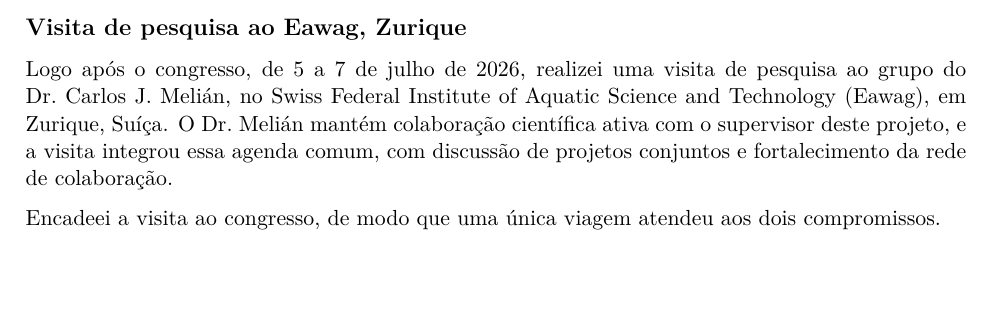
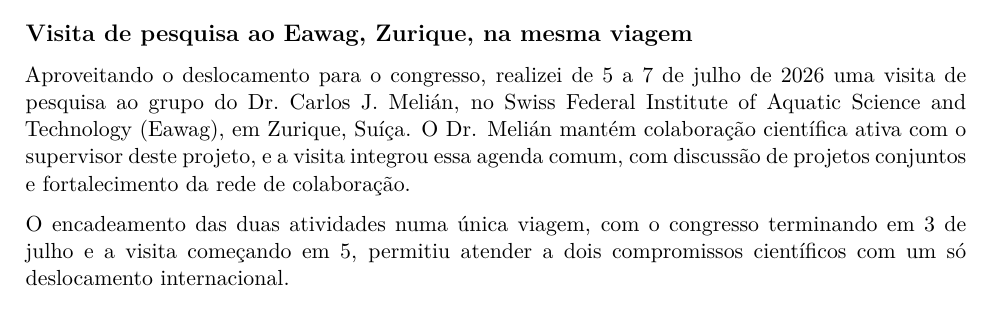
Before and after one commit to solimarygh/REDES_SEXUAIS_Cap1, an R Markdown document (Relatorio_FAPESP_2026.Rmd): part of page 11 of 14 before the commit and part of page 12 of 14 after it, cut so that both start at the same text, the shorter picture padded with empty space. Rendered offline with R 4.5, knitr and Pandoc, then LaTeX, with nearby package versions.

Commit message:
Relatorio: a visita ao Eawag entra no item 4, como parte da mesma viagem
Estava dentro das Realizacoes, onde ficava solta: uma visita de pesquisa nao e
uma realizacao cientifica no mesmo sentido que os resultados das simulacoes.

Passa a ser subsecao do item 4, encadeada ao congresso, que e onde faz sentido
por duas razoes. A norma trata nesse item do uso da Reserva Tecnica, de modo que
o encadeamento e informacao pertinente ali; e as duas atividades foram de fato
uma so viagem, com o congresso terminando em 3 de julho e a visita comecando em
5, o que rendeu dois compromissos cientificos num unico deslocamento
internacional. Isso fica dito explicitamente.

Co-Authored-By: Claude Opus 5 <noreply@anthropic.com>
Claude-Session: https://claude.ai/code/session_015c2nJCdGL2Jyp6HnXfVHFk

```diff
--- a/Relatorio_FAPESP_2026.Rmd
+++ b/Relatorio_FAPESP_2026.Rmd
@@ -1050,19 +1050,6 @@ ferramenta.
 Os resultados completos, com as figuras e todas as combinações de parâmetros,
 estão no *Material suplementar: o estudo epidemiológico*.
 
-## Visita de pesquisa ao Eawag, Zurique
-
-Logo após o congresso, de 5 a 7 de julho de 2026, realizei uma visita de
-pesquisa ao grupo do Dr. Carlos J. Melián, no Swiss Federal Institute of Aquatic
-Science and Technology (Eawag), em Zurique, Suíça. O Dr. Melián mantém
-colaboração científica ativa com o supervisor deste projeto, e a visita integrou
-essa agenda comum, com discussão de projetos conjuntos e fortalecimento da rede
-de colaboração.
-
-Encadeei a visita ao congresso, de modo que uma única viagem atendeu aos dois
-compromissos.
-
-
 # 2.4 Plano de Gestão de Dados
 
 Todos os códigos desenvolvidos no projeto estão organizados e documentados num
@@ -1148 +1138,13 @@ eco-evolutionary dynamics of sexual selection*, com os resultados deste projeto.
 
+## Visita de pesquisa ao Eawag, Zurique, na mesma viagem
+
+Aproveitando o deslocamento para o congresso, realizei de 5 a 7 de julho de 2026
+uma visita de pesquisa ao grupo do Dr. Carlos J. Melián, no Swiss Federal
+Institute of Aquatic Science and Technology (Eawag), em Zurique, Suíça. O Dr.
+Melián mantém colaboração científica ativa com o supervisor deste projeto, e a
+visita integrou essa agenda comum, com discussão de projetos conjuntos e
+fortalecimento da rede de colaboração.
+
+O encadeamento das duas atividades numa única viagem, com o congresso terminando
+em 3 de julho e a visita começando em 5, permitiu atender a dois compromissos
+científicos com um só deslocamento internacional.
```
Also changed, not shown: Relatorio_FAPESP_2026.Rmd (9 more changed lines).
